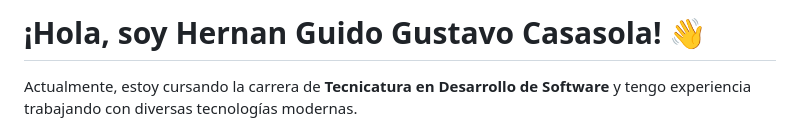
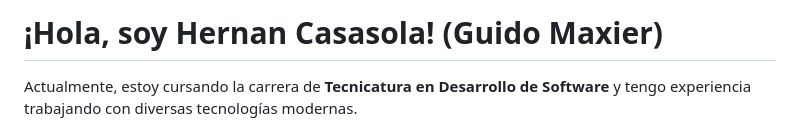
Before and after one commit to GuidoMaxier/GuidoMaxier.github.io, a Markdown page: README.md, the part around the change printed below. GitHub-like rendering.

```diff
--- a/README.md
+++ b/README.md
@@ -1,4 +1,4 @@
-# ¡Hola, soy Hernan Guido Gustavo Casasola! 👋
+# ¡Hola, soy Hernan Casasola! (Guido Maxier)
 
 Actualmente, estoy cursando la carrera de **Tecnicatura en Desarrollo de Software** y tengo experiencia trabajando con diversas tecnologías modernas.
 
```
Also changed, not shown: other parts of README.md (+1 -0 lines).
